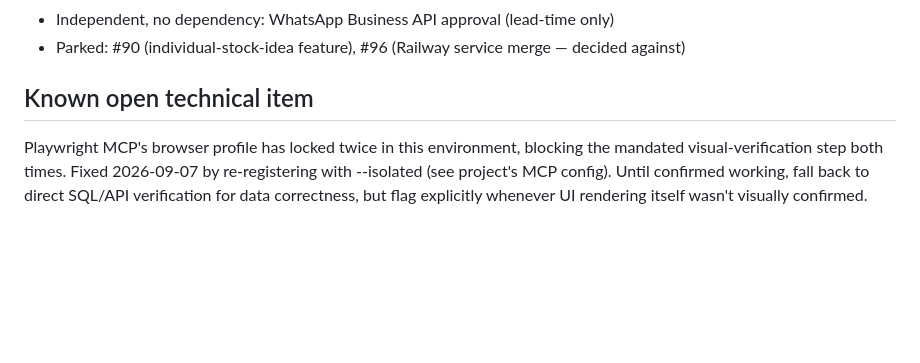
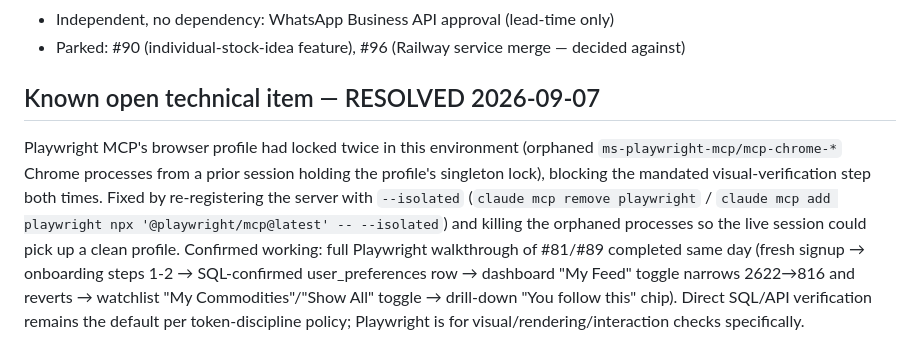
Before and after one commit to kashifnehal/bluebeaconresearch, a Markdown page: docs/brain/LIVE_TODO.md, the part around the change. Drawn GitHub-style; blank space fills up the shorter version.

Commit message:
docs(brain): confirm Playwright MCP fix + #81/#89 walkthrough result
Update LIVE_TODO.md's open technical item: the browser-profile lock was
an orphaned Chrome process tree from a prior session; killing it plus
re-registering the MCP server with --isolated resolved it, confirmed by
a full Playwright pass (onboarding signup -> SQL-confirmed prefs row ->
dashboard My Feed toggle -> watchlist preference-aware defaults).

Co-Authored-By: Claude Sonnet 5 <noreply@anthropic.com>

```diff
--- a/docs/brain/LIVE_TODO.md
+++ b/docs/brain/LIVE_TODO.md
@@ -48,9 +48,16 @@ Status icons: 🔴 blocking · 🟡 ready · ⚪ not started · 🤔 needs found
 - Parked: #90 (individual-stock-idea feature), #96 (Railway service merge —
   decided against)
 
-## Known open technical item
-Playwright MCP's browser profile has locked twice in this environment, blocking
-the mandated visual-verification step both times. Fixed 2026-09-07 by
-re-registering with --isolated (see project's MCP config). Until confirmed
-working, fall back to direct SQL/API verification for data correctness, but
-flag explicitly whenever UI rendering itself wasn't visually confirmed.
+## Known open technical item — RESOLVED 2026-09-07
+Playwright MCP's browser profile had locked twice in this environment (orphaned
+`ms-playwright-mcp/mcp-chrome-*` Chrome processes from a prior session holding
+the profile's singleton lock), blocking the mandated visual-verification step
+both times. Fixed by re-registering the server with `--isolated` (`claude mcp
+remove playwright` / `claude mcp add playwright npx '@playwright/mcp@latest' --
+--isolated`) and killing the orphaned processes so the live session could pick
+up a clean profile. Confirmed working: full Playwright walkthrough of #81/#89
+completed same day (fresh signup → onboarding steps 1-2 → SQL-confirmed
+user_preferences row → dashboard "My Feed" toggle narrows 2622→816 and reverts
+→ watchlist "My Commodities"/"Show All" toggle → drill-down "You follow this"
+chip). Direct SQL/API verification remains the default per token-discipline
+policy; Playwright is for visual/rendering/interaction checks specifically.
```
